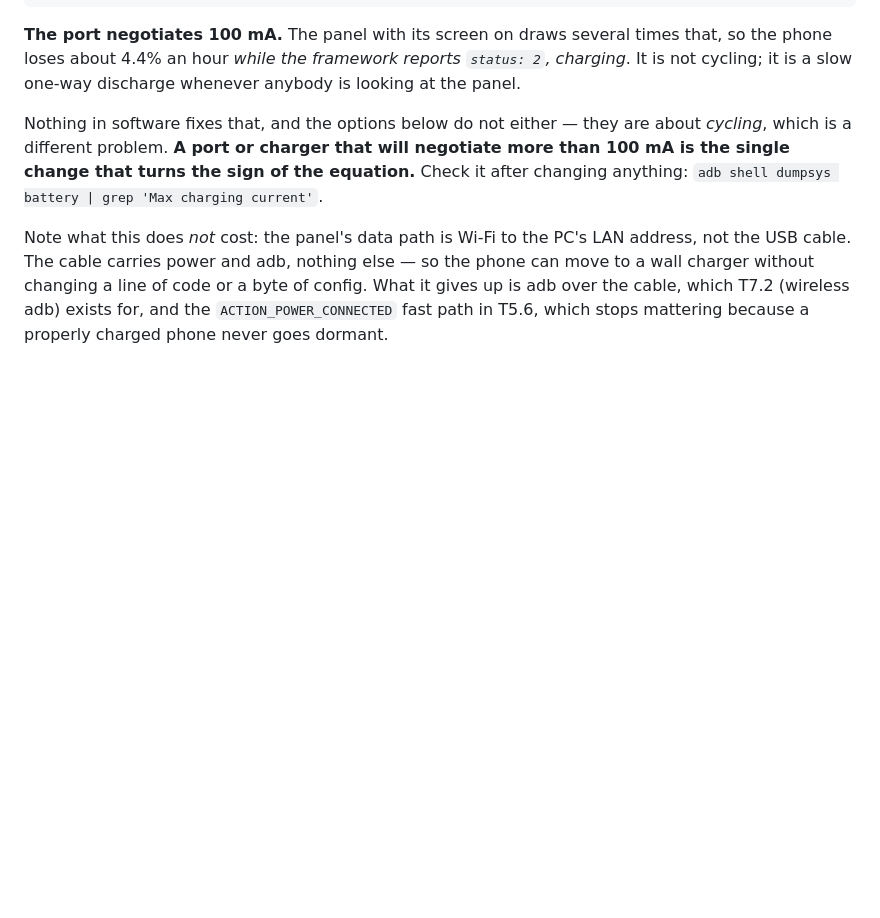
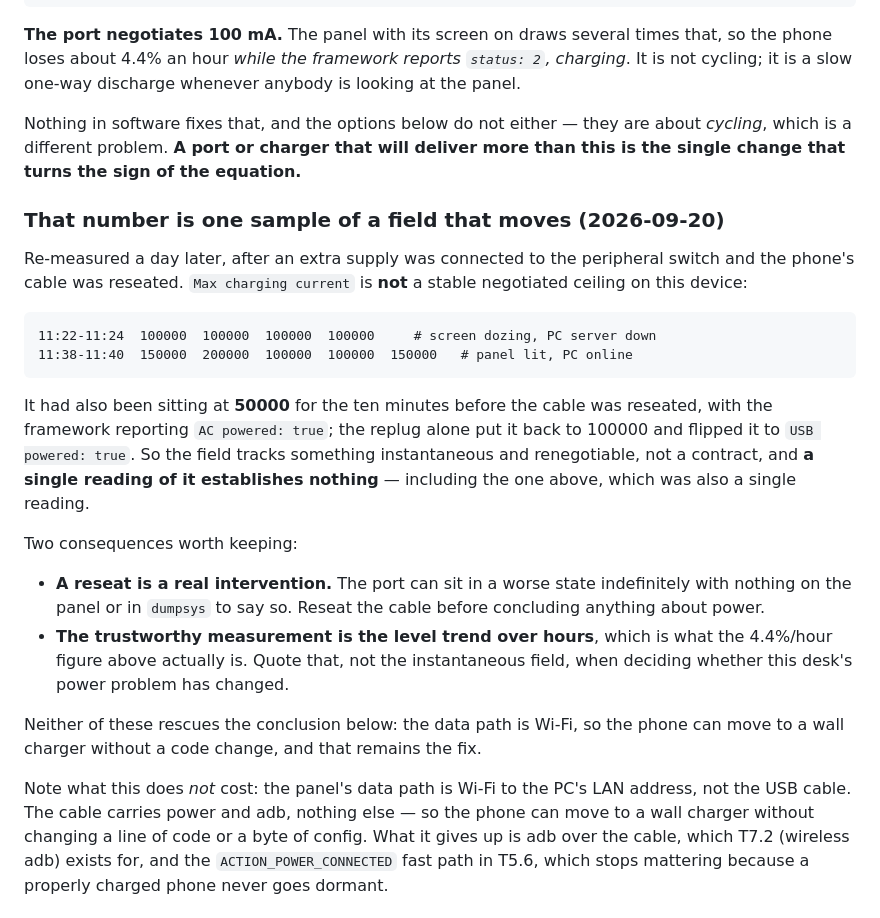
Before and after one commit to boscocp/desk-panel, a Markdown page: docs/DEVICE-CARE.md, the part around the change. Drawn GitHub-style; blank space fills up the shorter version.

Commit message:
docs: the charging current is one sample of a field that moves
DEVICE-CARE.md said "the port negotiates 100 mA" on the strength of one
reading, and the sentence has been quoted since as though it were a contract.
Re-measured today it is not one: 100000, 150000 and 200000 inside two minutes
with nothing touched, and 50000 for the ten minutes before the cable was
reseated - with the framework calling that last state "AC powered", which it
stopped claiming after the replug.

So the field is instantaneous and renegotiable, a reseat is a real
intervention, and the measurement worth quoting is the level trend over hours
- which is what the 4.4%/hour figure already was. The conclusion is unchanged:
the data path is Wi-Fi, so a wall charger costs no code.

````diff
--- a/docs/DEVICE-CARE.md
+++ b/docs/DEVICE-CARE.md
@@ -35,9 +35,36 @@ phone loses about 4.4% an hour *while the framework reports `status: 2`, chargin
 cycling; it is a slow one-way discharge whenever anybody is looking at the panel.
 
 Nothing in software fixes that, and the options below do not either — they are about *cycling*,
-which is a different problem. **A port or charger that will negotiate more than 100 mA is the
-single change that turns the sign of the equation.** Check it after changing anything:
-`adb shell dumpsys battery | grep 'Max charging current'`.
+which is a different problem. **A port or charger that will deliver more than this is the single
+change that turns the sign of the equation.**
+
+### That number is one sample of a field that moves (2026-09-20)
+
+Re-measured a day later, after an extra supply was connected to the peripheral switch and the
+phone's cable was reseated. `Max charging current` is **not** a stable negotiated ceiling on this
+device:
+
+```
+11:22-11:24  100000  100000  100000  100000     # screen dozing, PC server down
+11:38-11:40  150000  200000  100000  100000  150000   # panel lit, PC online
+```
+
+It had also been sitting at **50000** for the ten minutes before the cable was reseated, with the
+framework reporting `AC powered: true`; the replug alone put it back to 100000 and flipped it to
+`USB powered: true`. So the field tracks something instantaneous and renegotiable, not a contract,
+and **a single reading of it establishes nothing** — including the one above, which was also a
+single reading.
+
+Two consequences worth keeping:
+
+- **A reseat is a real intervention.** The port can sit in a worse state indefinitely with nothing
+  on the panel or in `dumpsys` to say so. Reseat the cable before concluding anything about power.
+- **The trustworthy measurement is the level trend over hours**, which is what the 4.4%/hour
+  figure above actually is. Quote that, not the instantaneous field, when deciding whether this
+  desk's power problem has changed.
+
+Neither of these rescues the conclusion below: the data path is Wi-Fi, so the phone can move to a
+wall charger without a code change, and that remains the fix.
 
 Note what this does *not* cost: the panel's data path is Wi-Fi to the PC's LAN address, not the
 USB cable. The cable carries power and adb, nothing else — so the phone can move to a wall
````
